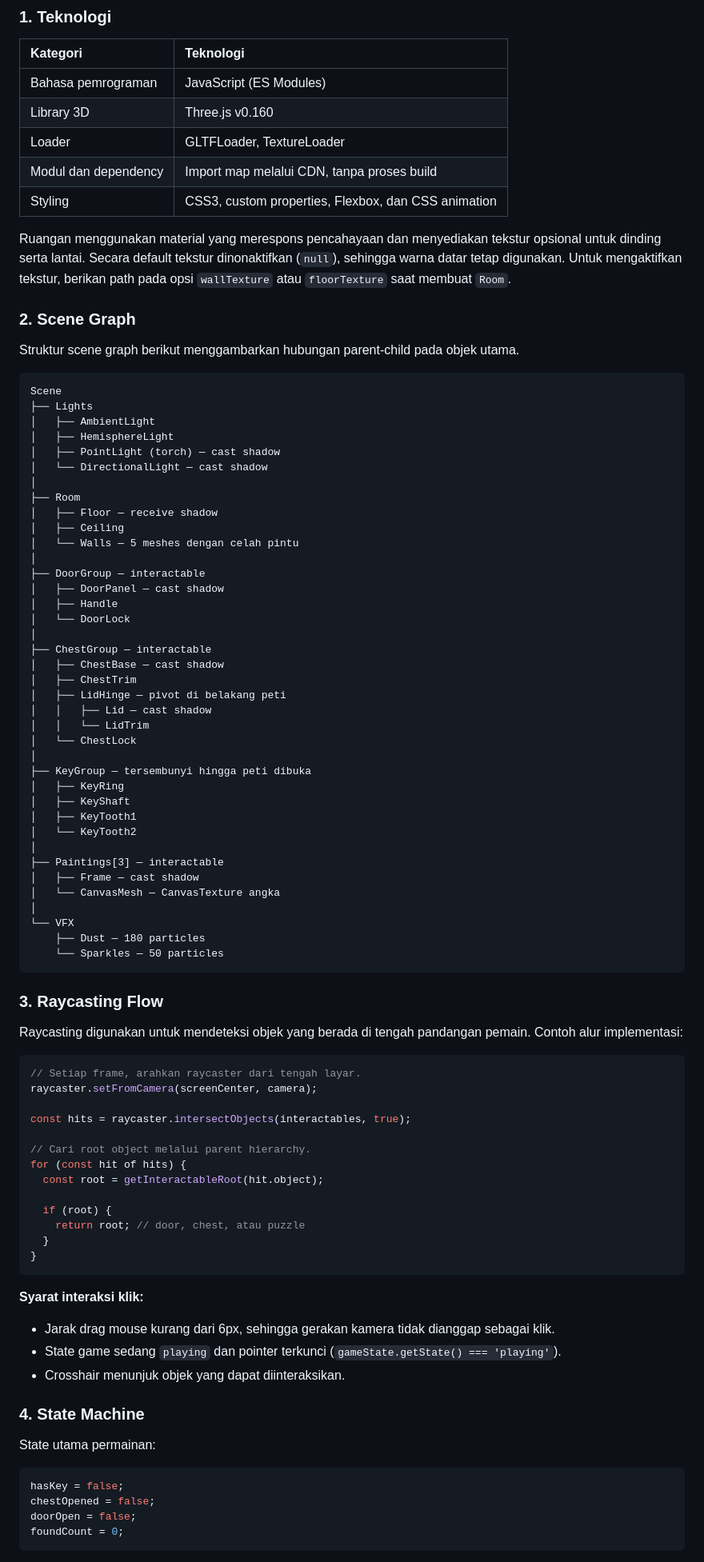
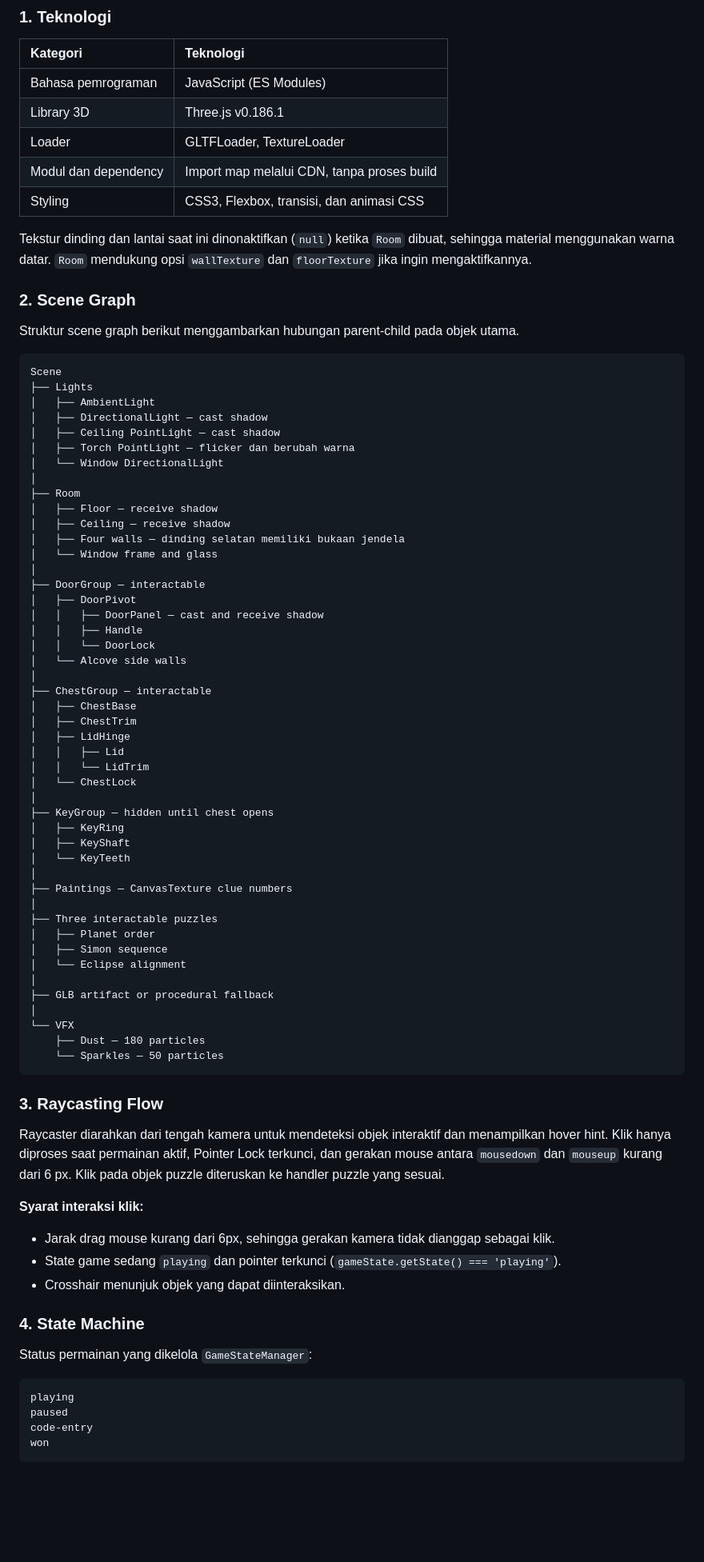
Before and after one commit to SandIsEverywhere/grafkom-escape-room, a Markdown page: README.md, the part around one of its changes. Shown at 80% size. GitHub-like rendering; blank space fills up the shorter version.

Commit message:
readme inconsitency fix

````diff
--- a/README.md
+++ b/README.md
@@ -259,12 +269,12 @@ praktikum-uts/
 | Kategori | Teknologi |
 | :--- | :--- |
 | Bahasa pemrograman | JavaScript (ES Modules) |
-| Library 3D | Three.js v0.160 |
+| Library 3D | Three.js v0.186.1 |
 | Loader | GLTFLoader, TextureLoader |
 | Modul dan dependency | Import map melalui CDN, tanpa proses build |
-| Styling | CSS3, custom properties, Flexbox, dan CSS animation |
+| Styling | CSS3, Flexbox, transisi, dan animasi CSS |
 
-Ruangan menggunakan material yang merespons pencahayaan dan menyediakan tekstur opsional untuk dinding serta lantai. Secara default tekstur dinonaktifkan (`null`), sehingga warna datar tetap digunakan. Untuk mengaktifkan tekstur, berikan path pada opsi `wallTexture` atau `floorTexture` saat membuat `Room`.
+Tekstur dinding dan lantai saat ini dinonaktifkan (`null`) ketika `Room` dibuat, sehingga material menggunakan warna datar. `Room` mendukung opsi `wallTexture` dan `floorTexture` jika ingin mengaktifkannya.
 
 ### 2. Scene Graph
 Struktur scene graph berikut menggambarkan hubungan parent-child pada objek utama.
@@ -273,37 +283,45 @@ Struktur scene graph berikut menggambarkan hubungan parent-child pada objek utam
 Scene
 ├── Lights
 │   ├── AmbientLight
-│   ├── HemisphereLight
-│   ├── PointLight (torch) — cast shadow
-│   └── DirectionalLight — cast shadow
+│   ├── DirectionalLight — cast shadow
+│   ├── Ceiling PointLight — cast shadow
+│   ├── Torch PointLight — flicker dan berubah warna
+│   └── Window DirectionalLight
 │
 ├── Room
 │   ├── Floor — receive shadow
-│   ├── Ceiling
-│   └── Walls — 5 meshes dengan celah pintu
+│   ├── Ceiling — receive shadow
+│   ├── Four walls — dinding selatan memiliki bukaan jendela
+│   └── Window frame and glass
 │
 ├── DoorGroup — interactable
-│   ├── DoorPanel — cast shadow
-│   ├── Handle
-│   └── DoorLock
+│   ├── DoorPivot
+│   │   ├── DoorPanel — cast and receive shadow
+│   │   ├── Handle
+│   │   └── DoorLock
+│   └── Alcove side walls
 │
 ├── ChestGroup — interactable
-│   ├── ChestBase — cast shadow
+│   ├── ChestBase
 │   ├── ChestTrim
-│   ├── LidHinge — pivot di belakang peti
-│   │   ├── Lid — cast shadow
+│   ├── LidHinge
+│   │   ├── Lid
 │   │   └── LidTrim
 │   └── ChestLock
 │
-├── KeyGroup — tersembunyi hingga peti dibuka
+├── KeyGroup — hidden until chest opens
 │   ├── KeyRing
 │   ├── KeyShaft
-│   ├── KeyTooth1
-│   └── KeyTooth2
+│   └── KeyTeeth
 │
-├── Paintings[3] — interactable
-│   ├── Frame — cast shadow
-│   └── CanvasMesh — CanvasTexture angka
+├── Paintings — CanvasTexture clue numbers
+│
+├── Three interactable puzzles
+│   ├── Planet order
+│   ├── Simon sequence
+│   └── Eclipse alignment
+│
+├── GLB artifact or procedural fallback
 │
 └── VFX
     ├── Dust — 180 particles
@@ -311,24 +329,7 @@ Scene
 ```
 
 ### 3. Raycasting Flow
-Raycasting digunakan untuk mendeteksi objek yang berada di tengah pandangan pemain.
-Contoh alur implementasi:
-
-```javascript
-// Setiap frame, arahkan raycaster dari tengah layar.
-raycaster.setFromCamera(screenCenter, camera);
-
-const hits = raycaster.intersectObjects(interactables, true);
-
-// Cari root object melalui parent hierarchy.
-for (const hit of hits) {
-  const root = getInteractableRoot(hit.object);
-
-  if (root) {
-    return root; // door, chest, atau puzzle
-  }
-}
-```
+Raycaster diarahkan dari tengah kamera untuk mendeteksi objek interaktif dan menampilkan hover hint. Klik hanya diproses saat permainan aktif, Pointer Lock terkunci, dan gerakan mouse antara `mousedown` dan `mouseup` kurang dari 6 px. Klik pada objek puzzle diteruskan ke handler puzzle yang sesuai.
 
 **Syarat interaksi klik:**
 - Jarak drag mouse kurang dari 6px, sehingga gerakan kamera tidak dianggap sebagai klik.
@@ -336,11 +337,11 @@ for (const hit of hits) {
 - Crosshair menunjuk objek yang dapat diinteraksikan.
 
 ### 4. State Machine
-State utama permainan:
+Status permainan yang dikelola `GameStateManager`:
 ```javascript
-hasKey = false;
-chestOpened = false;
-doorOpen = false;
-foundCount = 0;
+playing
+paused
+code-entry
+won
 ```
 
````
Also changed, not shown: other parts of README.md (+110 -126 lines).
